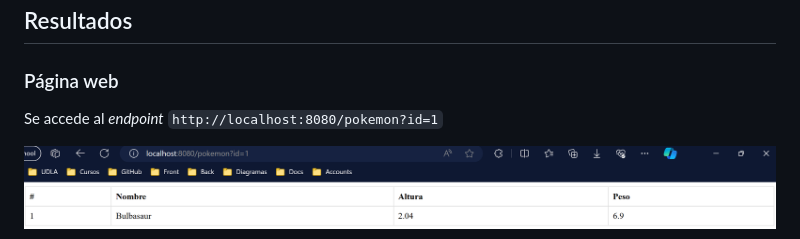
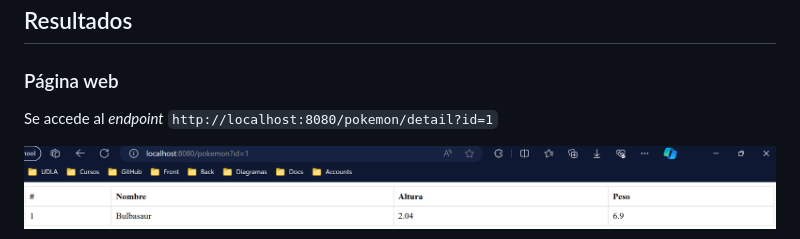
Before and after one commit to ChrisJMora/spring-mvc-pokemon-website---Copy, a Markdown page: README.md, the part around the change. Rendered like a GitHub page.

Commit message:
Se actualiza README.md

```diff
--- a/README.md
+++ b/README.md
@@ -78,7 +78,7 @@ Presentar en una diapositiva: Caché en memoria y Redis.
 
 ### Página web
 
-Se accede al *endpoint* `http://localhost:8080/pokemon?id=1`
+Se accede al *endpoint* `http://localhost:8080/pokemon/detail?id=1`
 
 ![pagina_web](imagenes/pagina_web.png)
 
```
